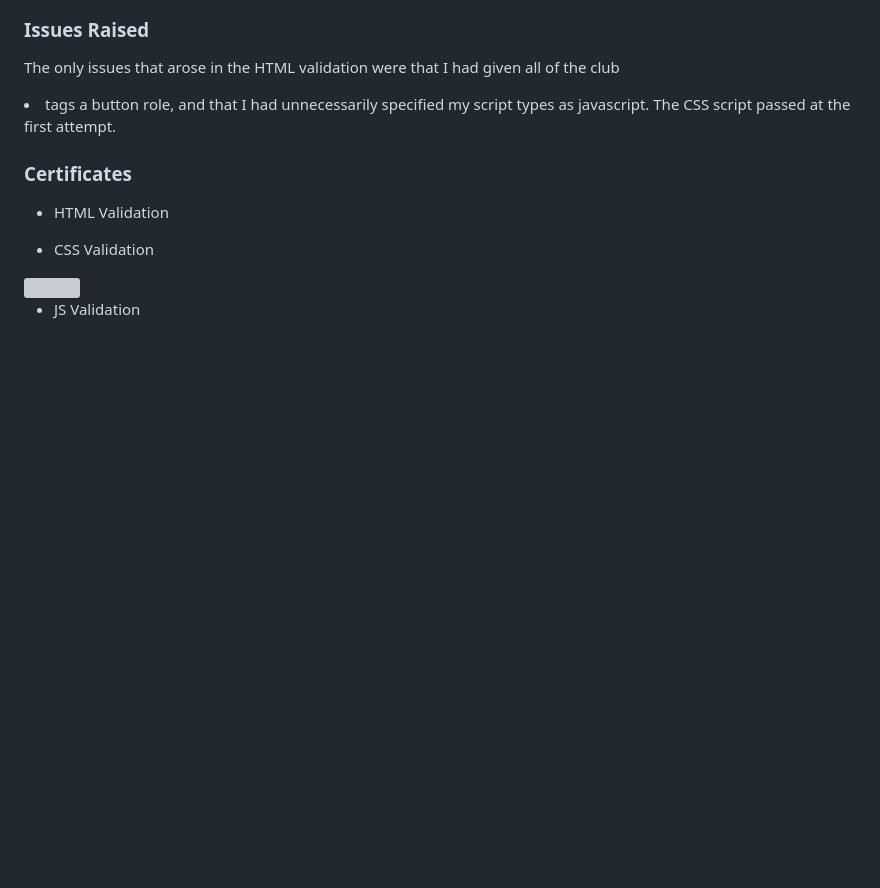
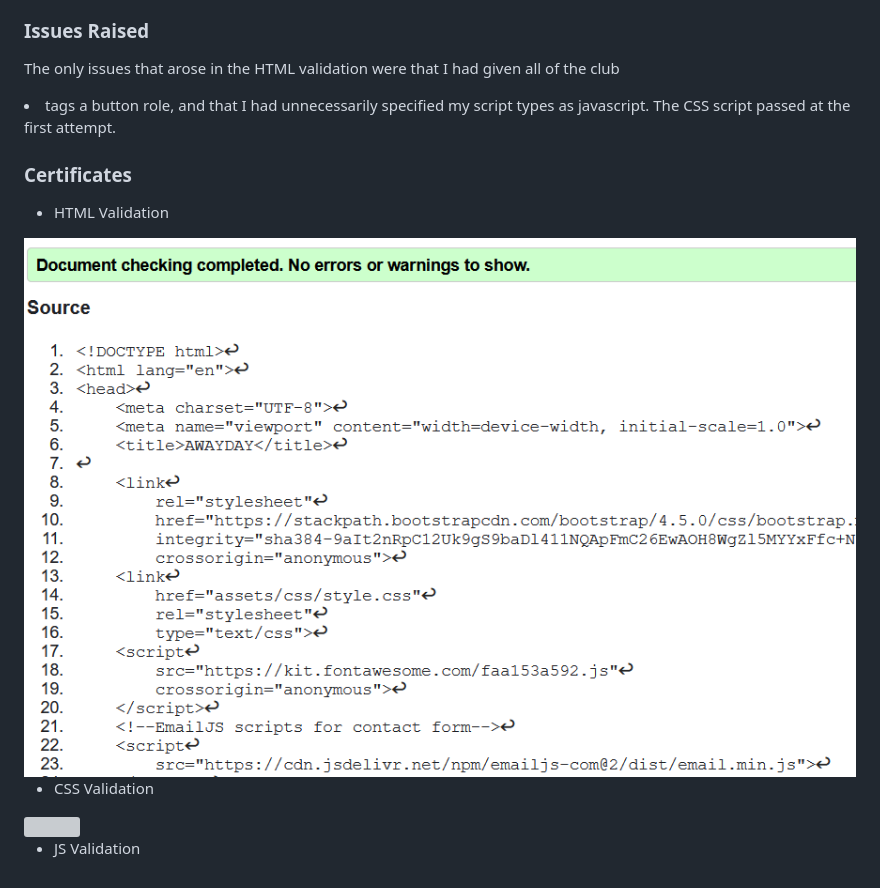
Before and after one commit to Code-Institute-Submissions/away-day, a Markdown page: TESTING.md, the part around the change. Drawn GitHub-style; pictures changed too: images/site/html-valid.PNG (added); blank space fills up the shorter version; grey boxes are pictures that could not be loaded.

Commit message:
Addition: validation cert

```diff
--- a/TESTING.md
+++ b/TESTING.md
@@ -103,7 +103,7 @@ unnecessarily specified my script types as javascript. The CSS script passed at
 ### Certificates
 
 - HTML Validation
-
+<img src="images/site/html-valid.PNG">
 
 - CSS Validation
 <img src="images/site/css-valid.PNG">
```
